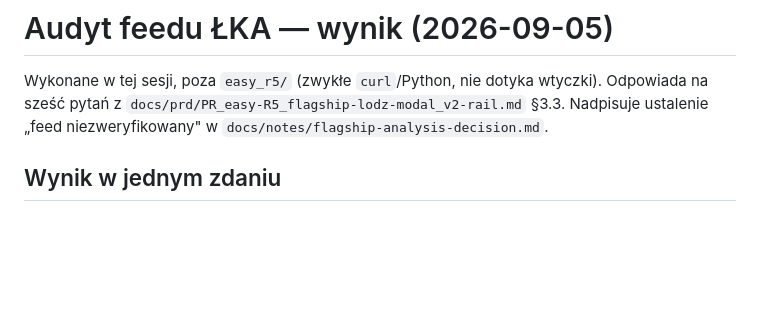
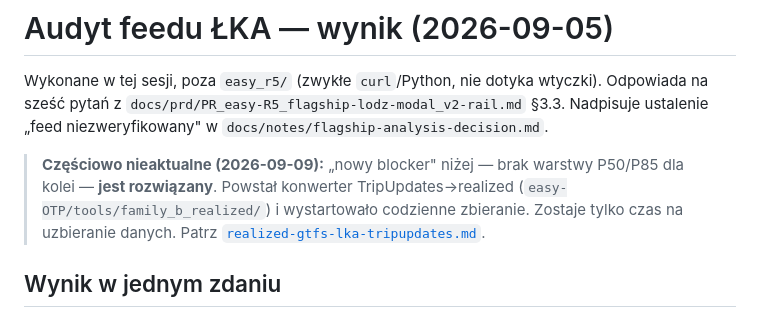
Before and after one commit to GISBoost/easy-R5, a Markdown page: docs/notes/lka-gtfs-audit.md, the part around the change. Rendered like a GitHub page; blank space fills up the shorter version.

```diff
--- a/docs/notes/lka-gtfs-audit.md
+++ b/docs/notes/lka-gtfs-audit.md
@@ -3,6 +3,11 @@
 Wykonane w tej sesji, poza `easy_r5/` (zwykłe `curl`/Python, nie dotyka wtyczki).
 Odpowiada na sześć pytań z `docs/prd/PR_easy-R5_flagship-lodz-modal_v2-rail.md` §3.3.
 Nadpisuje ustalenie „feed niezweryfikowany" w `docs/notes/flagship-analysis-decision.md`.
+
+> **Częściowo nieaktualne (2026-09-09):** „nowy blocker" niżej — brak warstwy P50/P85 dla
+> kolei — **jest rozwiązany**. Powstał konwerter TripUpdates→realized
+> (`easy-OTP/tools/family_b_realized/`) i wystartowało codzienne zbieranie. Zostaje tylko
+> czas na uzbieranie danych. Patrz [`realized-gtfs-lka-tripupdates.md`](realized-gtfs-lka-tripupdates.md).
 
 ## Wynik w jednym zdaniu
 
```
Also changed, not shown: docs/notes/flagship-analysis-decision.md (+7 -0 lines), docs/notes/realized-gtfs-lka-tripupdates.md (added, +99 -0 lines).
